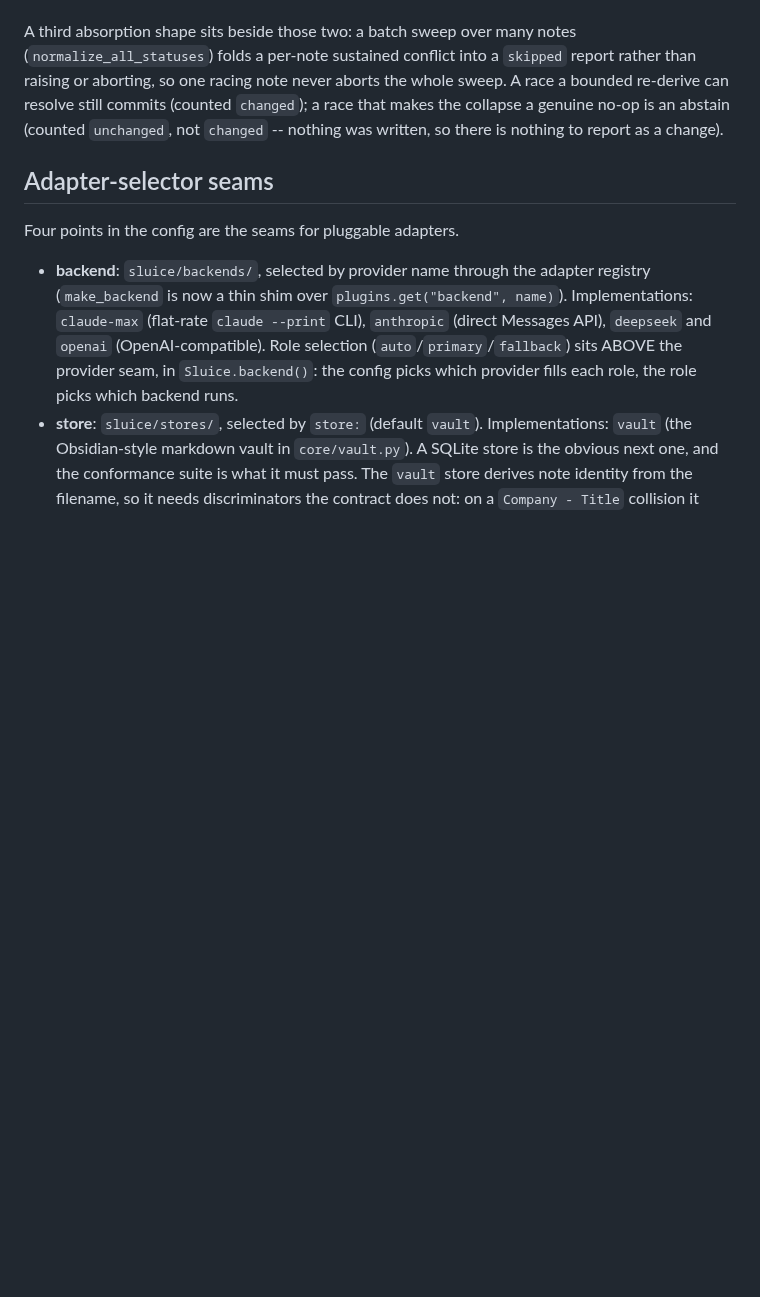
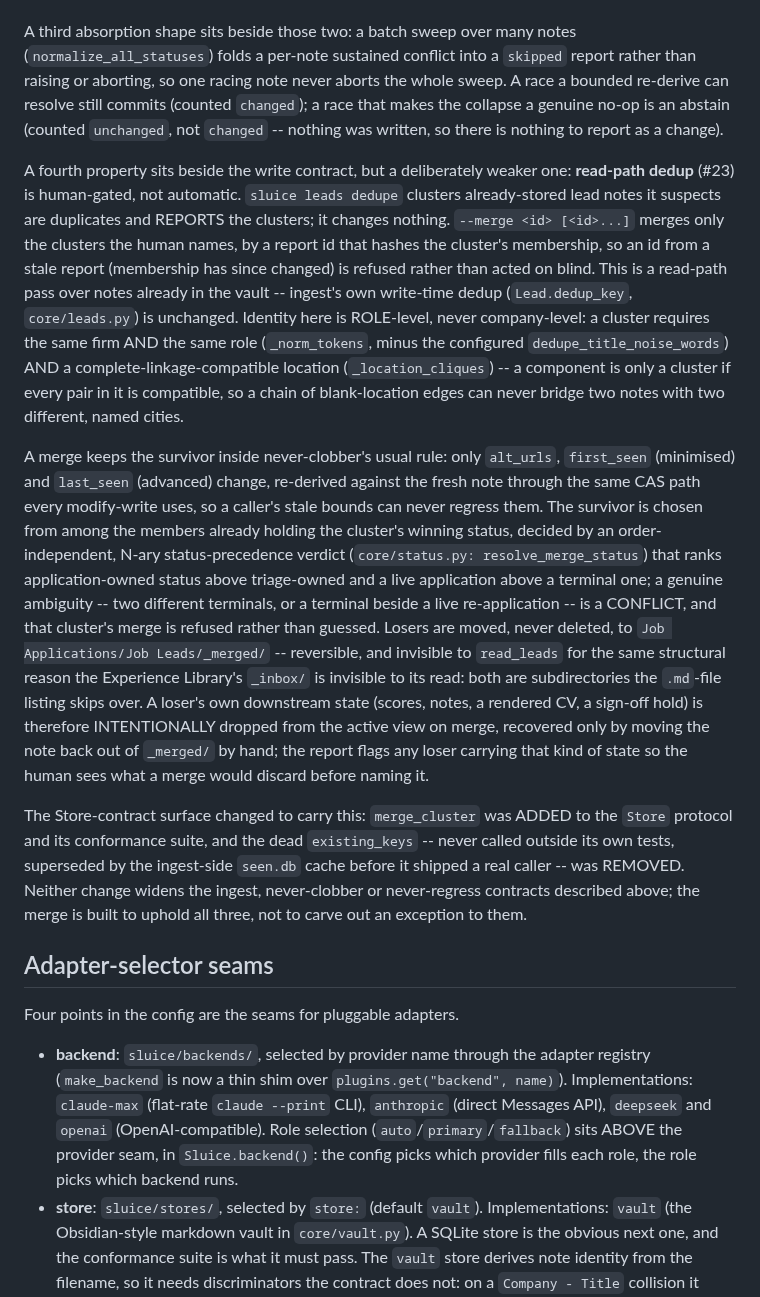
Before and after one commit to MrReasonable/sluice, a Markdown page: docs/ARCHITECTURE.md, the part around the change. Drawn GitHub-style; blank space fills up the shorter version.

Commit message:
docs: sluice leads dedupe + Store-contract surface (#23)
MrReasonable <4990954+MrReasonable@users.noreply.github.com>

```diff
--- a/docs/ARCHITECTURE.md
+++ b/docs/ARCHITECTURE.md
@@ -161,6 +161,46 @@ sweep. A race a bounded re-derive can resolve still commits (counted `changed`);
 race that makes the collapse a genuine no-op is an abstain (counted `unchanged`,
 not `changed` -- nothing was written, so there is nothing to report as a change).
 
+A fourth property sits beside the write contract, but a deliberately weaker one:
+**read-path dedup** (#23) is human-gated, not automatic. `sluice leads dedupe`
+clusters already-stored lead notes it suspects are duplicates and REPORTS the
+clusters; it changes nothing. `--merge <id> [<id>...]` merges only the clusters
+the human names, by a report id that hashes the cluster's membership, so an id
+from a stale report (membership has since changed) is refused rather than acted
+on blind. This is a read-path pass over notes already in the vault -- ingest's
+own write-time dedup (`Lead.dedup_key`, `core/leads.py`) is unchanged. Identity
+here is ROLE-level, never company-level: a cluster requires the same firm AND
+the same role (`_norm_tokens`, minus the configured `dedupe_title_noise_words`)
+AND a complete-linkage-compatible location (`_location_cliques`) -- a component
+is only a cluster if every pair in it is compatible, so a chain of blank-location
+edges can never bridge two notes with two different, named cities.
+
+A merge keeps the survivor inside never-clobber's usual rule: only `alt_urls`,
+`first_seen` (minimised) and `last_seen` (advanced) change, re-derived against
+the fresh note through the same CAS path every modify-write uses, so a caller's
+stale bounds can never regress them. The survivor is chosen from among the
+members already holding the cluster's winning status, decided by an
+order-independent, N-ary status-precedence verdict (`core/status.py:
+resolve_merge_status`) that ranks application-owned status above triage-owned
+and a live application above a terminal one; a genuine ambiguity -- two
+different terminals, or a terminal beside a live re-application -- is a
+CONFLICT, and that cluster's merge is refused rather than guessed. Losers are
+moved, never deleted, to `Job Applications/Job Leads/_merged/` -- reversible,
+and invisible to `read_leads` for the same structural reason the Experience
+Library's `_inbox/` is invisible to its read: both are subdirectories the
+`.md`-file listing skips over. A loser's own downstream state (scores, notes,
+a rendered CV, a sign-off hold) is therefore INTENTIONALLY dropped from the
+active view on merge, recovered only by moving the note back out of `_merged/`
+by hand; the report flags any loser carrying that kind of state so the human
+sees what a merge would discard before naming it.
+
+The Store-contract surface changed to carry this: `merge_cluster` was ADDED to
+the `Store` protocol and its conformance suite, and the dead `existing_keys` --
+never called outside its own tests, superseded by the ingest-side `seen.db`
+cache before it shipped a real caller -- was REMOVED. Neither change widens
+the ingest, never-clobber or never-regress contracts described above; the
+merge is built to uphold all three, not to carve out an exception to them.
+
 ## Adapter-selector seams
 
 Four points in the config are the seams for pluggable adapters.
```
